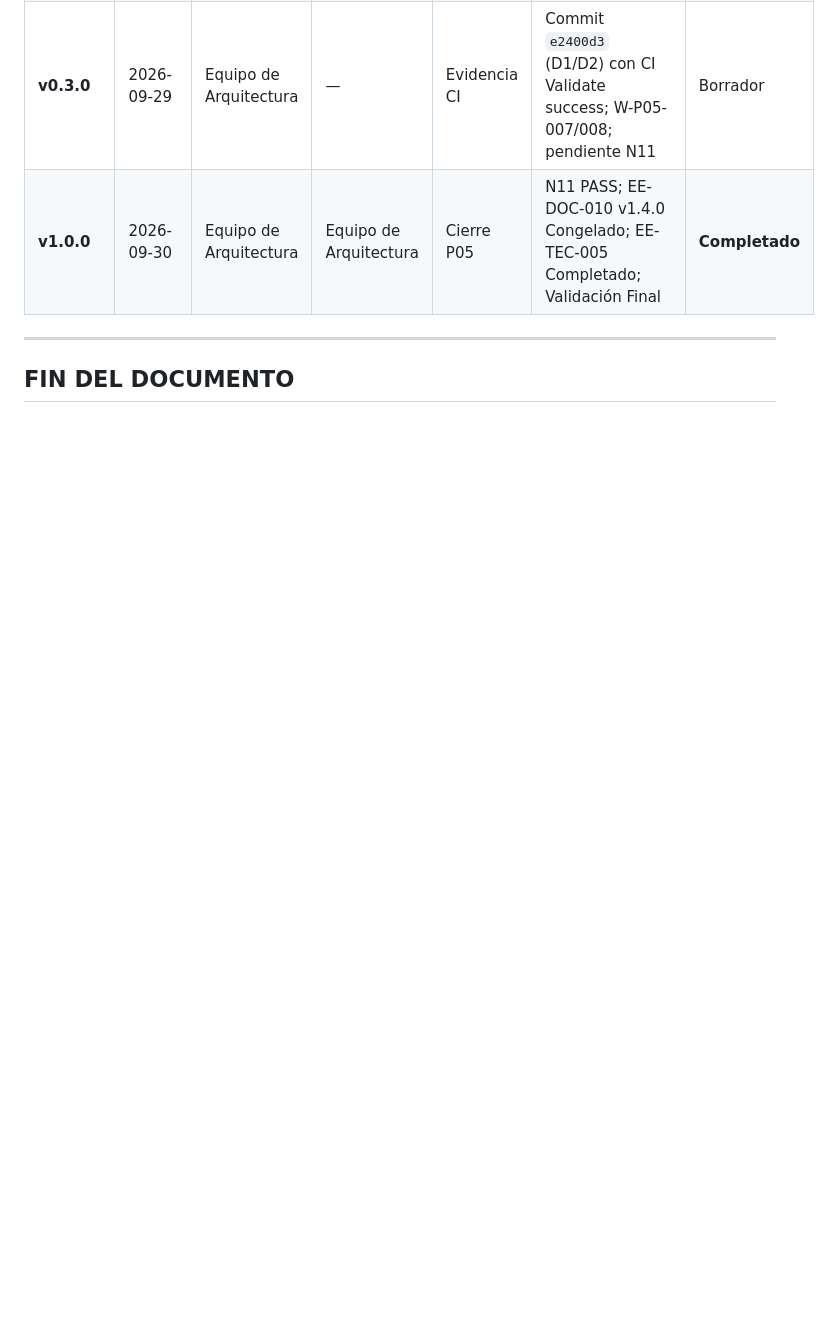
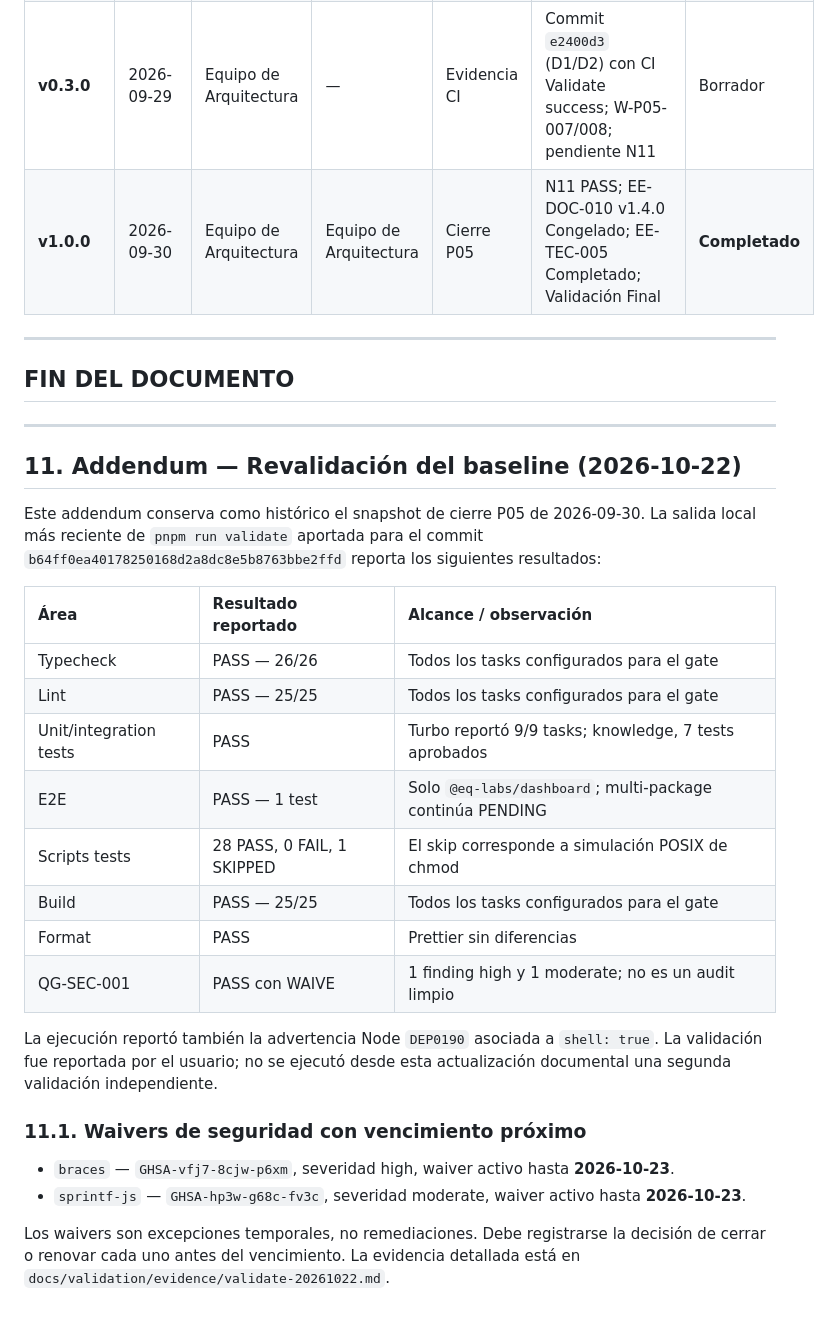
Before and after one commit to EQ-LABS-TECH/ee-monorepo, a Markdown page: docs/developer/EE-IMP-010-P05_Validation_and_Closure.md, the part around the change. Drawn GitHub-style; blank space fills up the shorter version.

Commit message:
docs: record latest validation evidence and waiver expiry

```diff
--- a/docs/developer/EE-IMP-010-P05_Validation_and_Closure.md
+++ b/docs/developer/EE-IMP-010-P05_Validation_and_Closure.md
@@ -222,3 +222,38 @@ Orden: correcciones de código → pruebas negativas → 010 v1.4.0 → EE-TEC-0
 ---
 
 ## FIN DEL DOCUMENTO
+
+
+---
+
+## 11. Addendum — Revalidación del baseline (2026-10-22)
+
+Este addendum conserva como histórico el snapshot de cierre P05 de 2026-09-30.
+La salida local más reciente de `pnpm run validate` aportada para el commit
+`b64ff0ea40178250168d2a8dc8e5b8763bbe2ffd` reporta los siguientes resultados:
+
+| Área | Resultado reportado | Alcance / observación |
+| :--- | :--- | :--- |
+| Typecheck | PASS — 26/26 | Todos los tasks configurados para el gate |
+| Lint | PASS — 25/25 | Todos los tasks configurados para el gate |
+| Unit/integration tests | PASS | Turbo reportó 9/9 tasks; knowledge, 7 tests aprobados |
+| E2E | PASS — 1 test | Solo `@eq-labs/dashboard`; multi-package continúa PENDING |
+| Scripts tests | 28 PASS, 0 FAIL, 1 SKIPPED | El skip corresponde a simulación POSIX de chmod |
+| Build | PASS — 25/25 | Todos los tasks configurados para el gate |
+| Format | PASS | Prettier sin diferencias |
+| QG-SEC-001 | PASS con WAIVE | 1 finding high y 1 moderate; no es un audit limpio |
+
+La ejecución reportó también la advertencia Node `DEP0190` asociada a
+`shell: true`. La validación fue reportada por el usuario; no se ejecutó
+desde esta actualización documental una segunda validación independiente.
+
+### 11.1. Waivers de seguridad con vencimiento próximo
+
+- `braces` — `GHSA-vfj7-8cjw-p6xm`, severidad high, waiver activo hasta
+  **2026-10-23**.
+- `sprintf-js` — `GHSA-hp3w-g68c-fv3c`, severidad moderate, waiver activo
+  hasta **2026-10-23**.
+
+Los waivers son excepciones temporales, no remediaciones. Debe registrarse
+la decisión de cerrar o renovar cada uno antes del vencimiento. La evidencia
+detallada está en `docs/validation/evidence/validate-20261022.md`.
```
